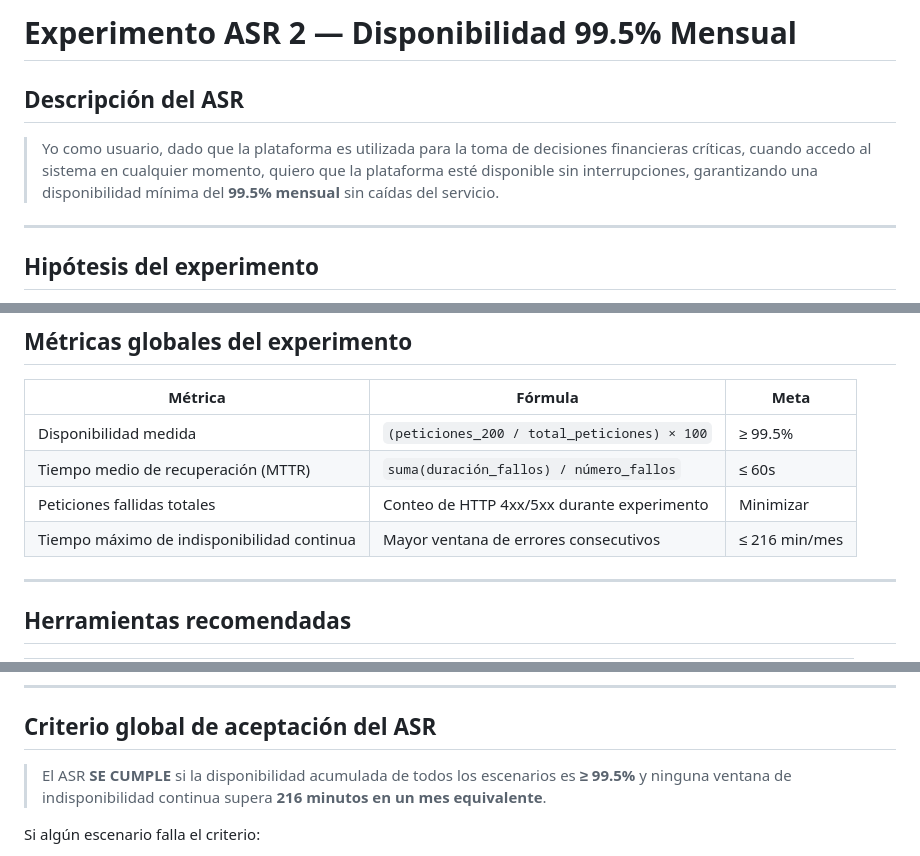
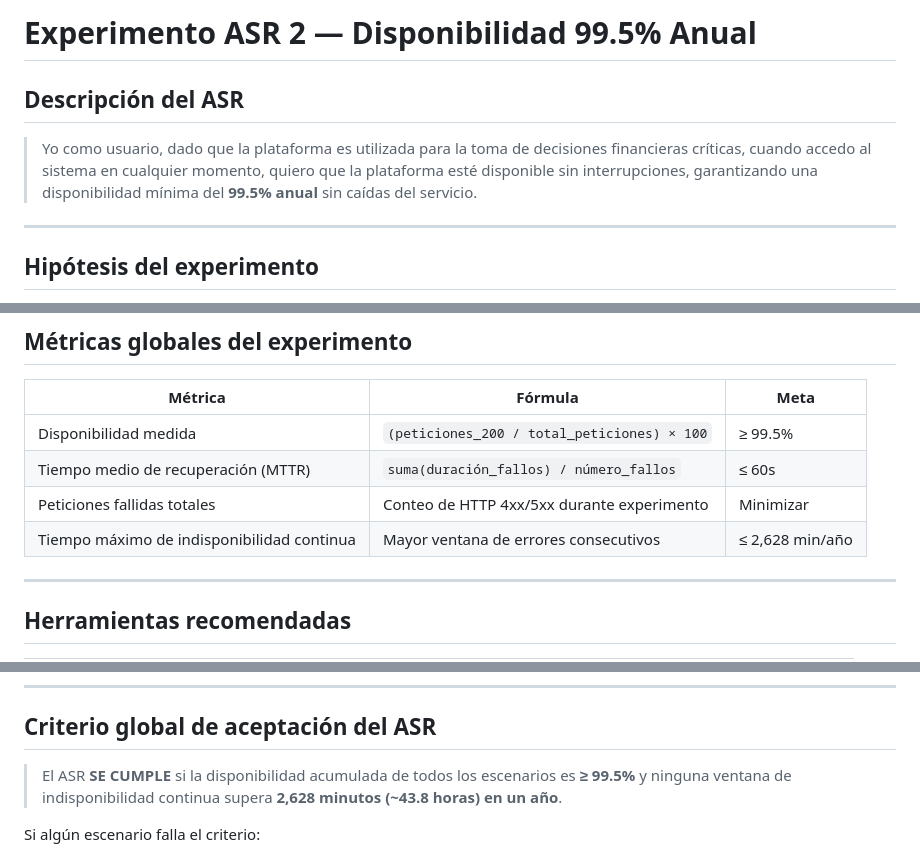
Before and after one commit to lgalvanbr/Arquisoft, a Markdown page: img/asr2/ASR2_EXPERIMENTO.md, 3 parts joined by grey strips. Drawn GitHub-style.

```diff
--- a/img/asr2/ASR2_EXPERIMENTO.md
+++ b/img/asr2/ASR2_EXPERIMENTO.md
@@ -1,8 +1,8 @@
-# Experimento ASR 2 — Disponibilidad 99.5% Mensual
+# Experimento ASR 2 — Disponibilidad 99.5% Anual
 
 ## Descripción del ASR
 
-> Yo como usuario, dado que la plataforma es utilizada para la toma de decisiones financieras críticas, cuando accedo al sistema en cualquier momento, quiero que la plataforma esté disponible sin interrupciones, garantizando una disponibilidad mínima del **99.5% mensual** sin caídas del servicio.
+> Yo como usuario, dado que la plataforma es utilizada para la toma de decisiones financieras críticas, cuando accedo al sistema en cualquier momento, quiero que la plataforma esté disponible sin interrupciones, garantizando una disponibilidad mínima del **99.5% anual** sin caídas del servicio.
 
 ---
 
@@ -205,7 +205,7 @@ aws rds describe-db-instances \
 | Disponibilidad medida | `(peticiones_200 / total_peticiones) × 100` | ≥ 99.5% |
 | Tiempo medio de recuperación (MTTR) | `suma(duración_fallos) / número_fallos` | ≤ 60s |
 | Peticiones fallidas totales | Conteo de HTTP 4xx/5xx durante experimento | Minimizar |
-| Tiempo máximo de indisponibilidad continua | Mayor ventana de errores consecutivos | ≤ 216 min/mes |
+| Tiempo máximo de indisponibilidad continua | Mayor ventana de errores consecutivos | ≤ 2,628 min/año |
 
 ---
 
@@ -281,7 +281,7 @@ aws cloudwatch get-metric-statistics \
 
 ## Criterio global de aceptación del ASR
 
-> El ASR **SE CUMPLE** si la disponibilidad acumulada de todos los escenarios es **≥ 99.5%** y ninguna ventana de indisponibilidad continua supera **216 minutos en un mes equivalente**.
+> El ASR **SE CUMPLE** si la disponibilidad acumulada de todos los escenarios es **≥ 99.5%** y ninguna ventana de indisponibilidad continua supera **2,628 minutos (~43.8 horas) en un año**.
 
 Si algún escenario falla el criterio:
 1. Revisar los logs del ALB y systemd (CloudWatch + SSM).
```
Also changed, not shown: img/asr2/ASR2_DISPONIBILIDAD.md (+6 -5 lines).
